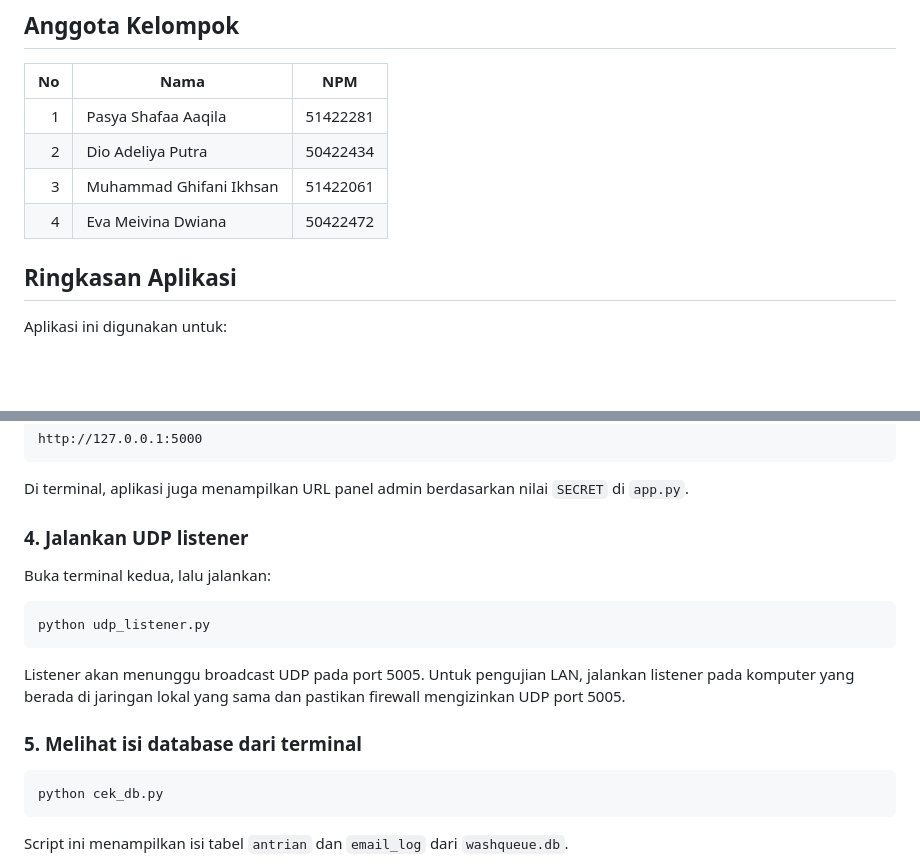
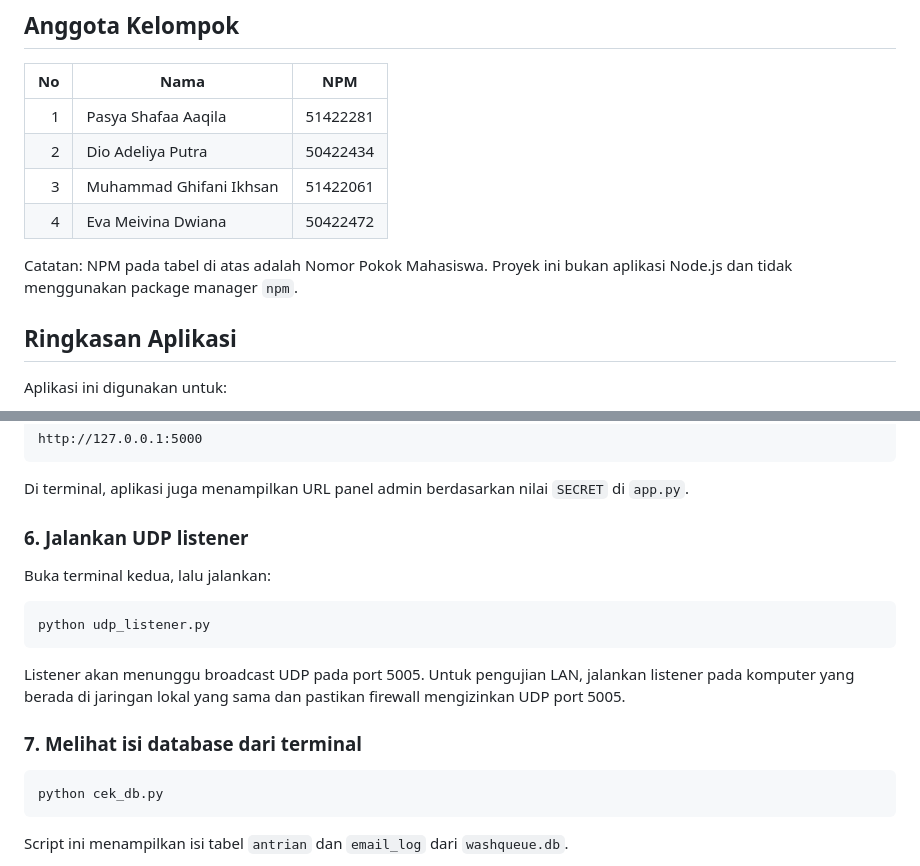
Before and after one commit to Acask8rawK/TugasPemjar_M7, a Markdown page: README.md, 2 parts joined by grey strips. GitHub-like rendering; blank space fills up the shorter version.

````diff
--- a/README.md
+++ b/README.md
@@ -12,6 +12,8 @@ Pada versi 2, sistem tidak hanya menyimpan data di memori, tetapi sudah mengguna
 | 2 | Dio Adeliya Putra | 50422434 |
 | 3 | Muhammad Ghifani Ikhsan | 51422061 |
 | 4 | Eva Meivina Dwiana | 50422472 |
+
+Catatan: NPM pada tabel di atas adalah Nomor Pokok Mahasiswa. Proyek ini bukan aplikasi Node.js dan tidak menggunakan package manager `npm`.
 
 ## Ringkasan Aplikasi
 
@@ -91,7 +150,7 @@ http://127.0.0.1:5000
 
 Di terminal, aplikasi juga menampilkan URL panel admin berdasarkan nilai `SECRET` di `app.py`.
 
-### 4. Jalankan UDP listener
+### 6. Jalankan UDP listener
 
 Buka terminal kedua, lalu jalankan:
 
@@ -101,7 +160,7 @@ python udp_listener.py
 
 Listener akan menunggu broadcast UDP pada port 5005. Untuk pengujian LAN, jalankan listener pada komputer yang berada di jaringan lokal yang sama dan pastikan firewall mengizinkan UDP port 5005.
 
-### 5. Melihat isi database dari terminal
+### 7. Melihat isi database dari terminal
 
 ```bash
 python cek_db.py
````
Also changed, not shown: other parts of README.md (+62 -5 lines).
